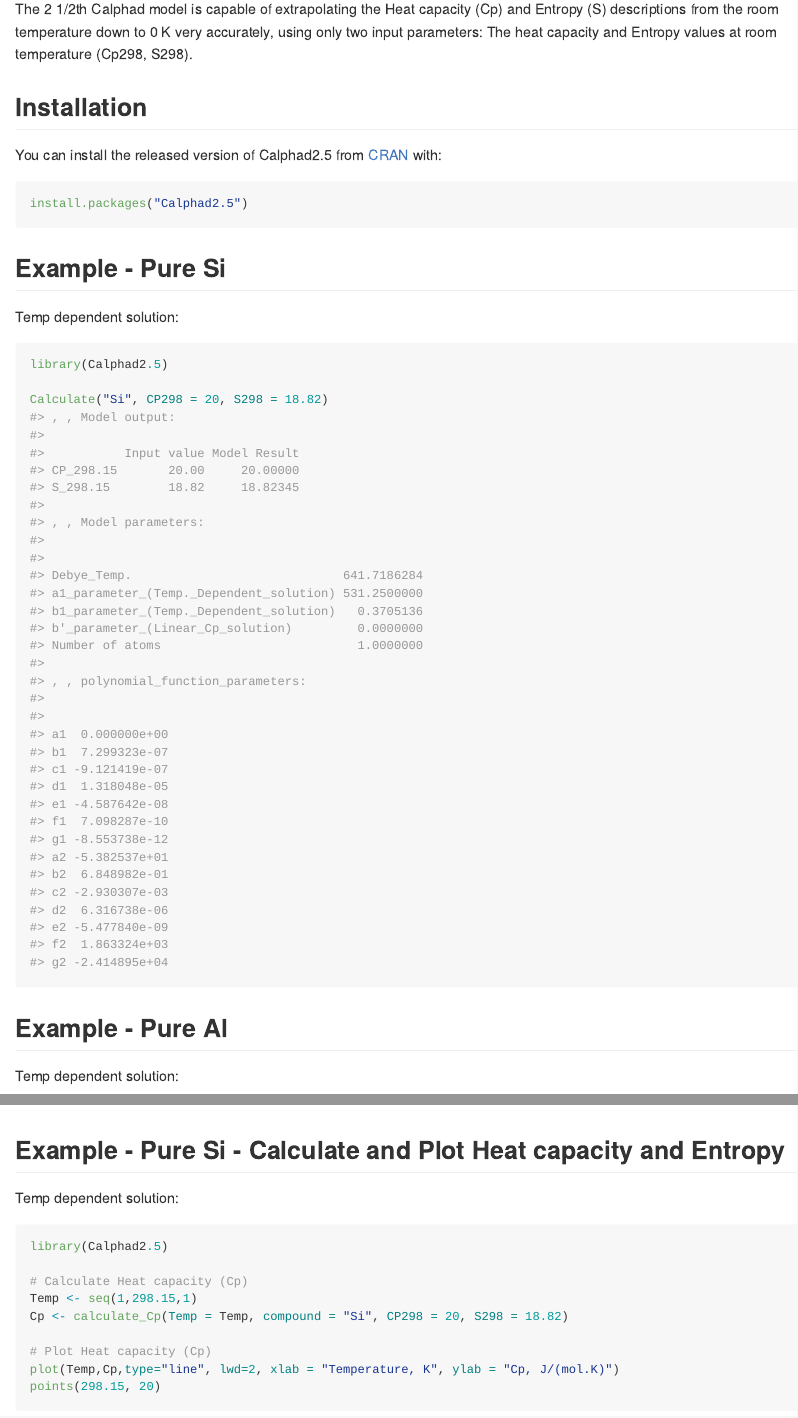
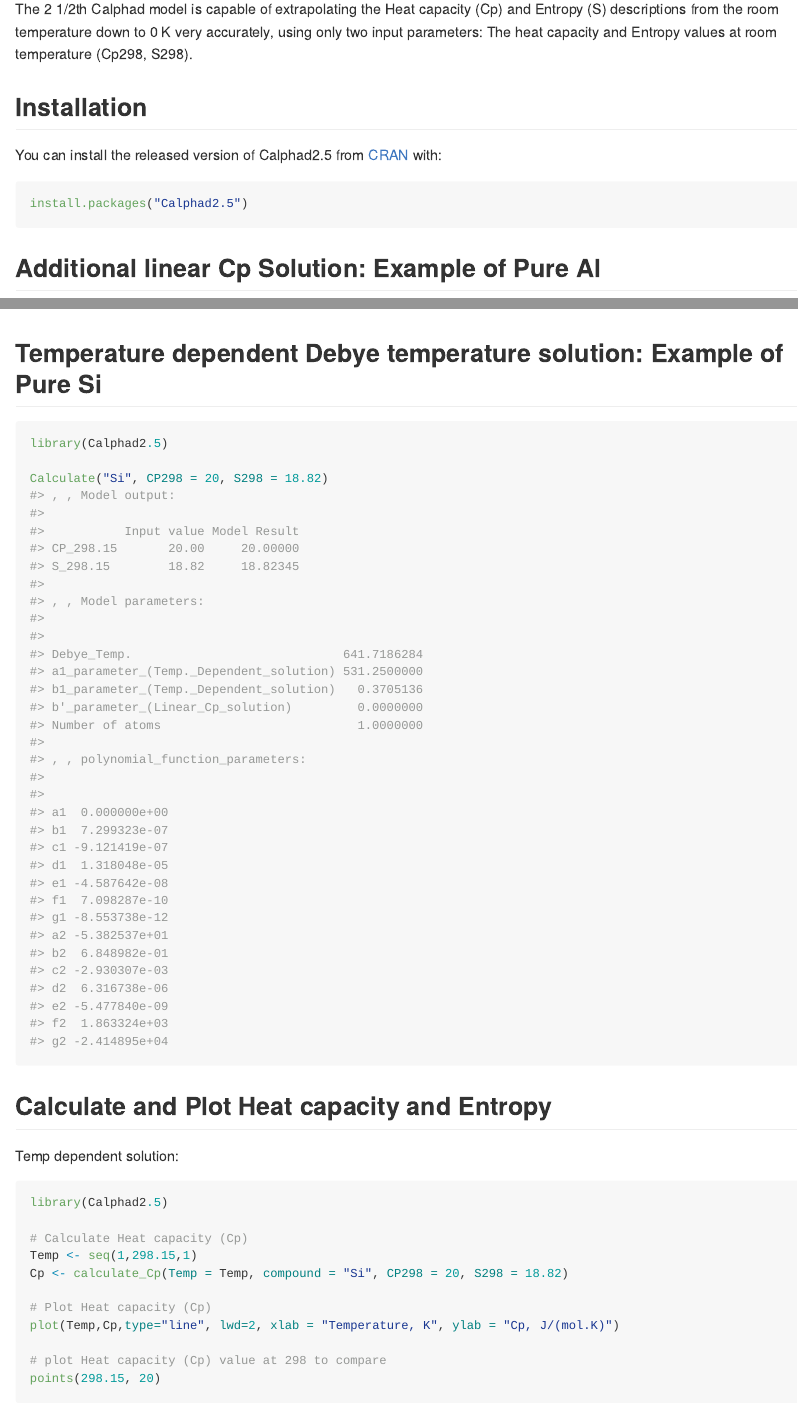
Before and after one commit to AObaied/Calphad2.5, an R Markdown document (README.Rmd): the page in a window 1100 px wide, from 110 px down, and a second part further down, joined at a grey line. The pictures show the output file README.md that the author committed with the source, drawn offline in the style of GitHub; badge pictures from the web are left out.

Commit message:
more readme file updates

````diff
--- a/README.Rmd
+++ b/README.Rmd
@@ -29,19 +29,7 @@
 install.packages("Calphad2.5")
 ```
 
-## Example - Pure Si
-
-Temp dependent solution:
-
-```{r example_T_Dep_solution, warning=FALSE}
-library(Calphad2.5)
-
-Calculate("Si", CP298 = 20,	S298 = 18.82)
-```
-
-## Example - Pure Al
-
-Temp dependent solution:
+## Additional linear Cp Solution: Example of Pure Al
 
 ```{r example_Linear_solution, warning=FALSE}
 library(Calphad2.5)
@@ -73,7 +63,16 @@
 
 ```
 
-## Example - Pure Si - Calculate and Plot Heat capacity and Entropy
+## Temperature dependent Debye temperature solution: Example of Pure Si
+
+```{r example_T_Dep_solution, warning=FALSE}
+library(Calphad2.5)
+
+Calculate("Si", CP298 = 20,	S298 = 18.82)
+```
+
+
+## Calculate and Plot Heat capacity and Entropy
 
 Temp dependent solution:
 
@@ -86,6 +85,8 @@
 
 # Plot Heat capacity (Cp)
 plot(Temp,Cp,type="line", lwd=2, xlab = "Temperature, K", ylab = "Cp, J/(mol.K)")
+
+# plot Heat capacity (Cp) value at 298 to compare
 points(298.15, 20)
 
 # Calculate Entropy (S)
````
Also changed, not shown: README.md, README.Rmd (10 more changed lines).
